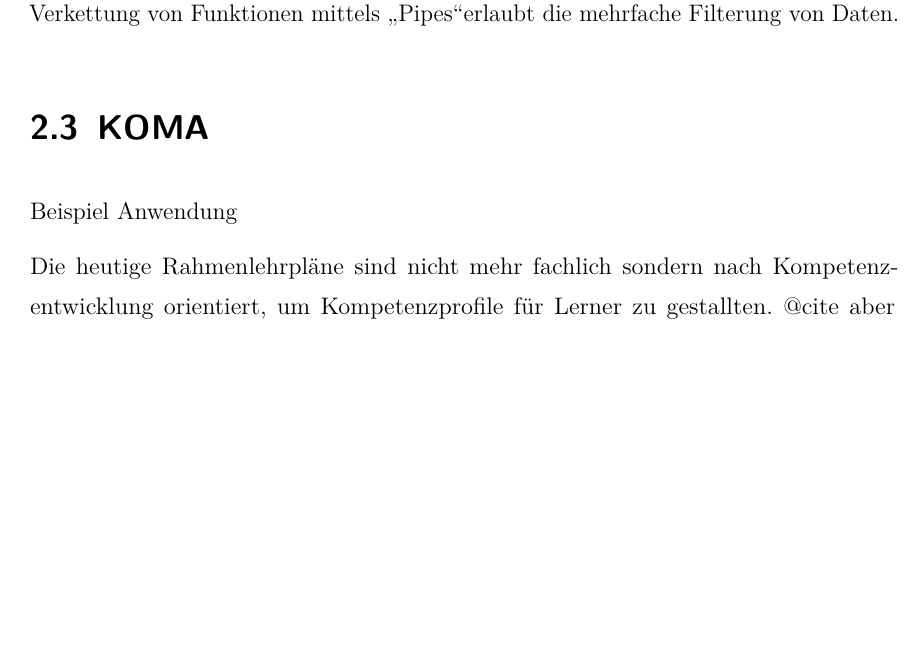
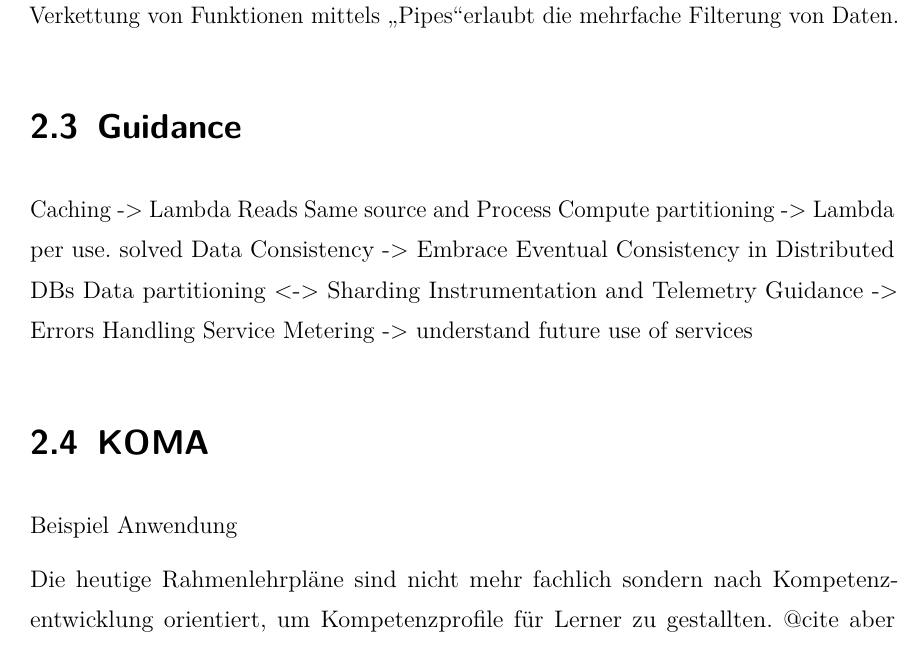
Before and after one commit to DragoljubTHB/sacwa, a LaTeX thesis (doc/sakwa.tex): part of page 10 of 46 before the commit and part of page 10 of 48 after it, cut so that both start at the same text, the shorter picture padded with empty space. Compiled offline with pdfLaTeX; an older LaTeX class or package is replaced by its successor.

Commit message:
mapping cloud guidances

```diff
--- a/doc/sakwa.tex
+++ b/doc/sakwa.tex
@@ -490,6 +502,14 @@ Vallet key <-> Auht0
 Befehlmuster wird bei Fusekiserver\ref{komponenten:fuseki} als erteiler der Httpanfrage indem die SparQL Abfrage weiterleiten kann. Daher wird ein Pfad haus/hunde und haus/katze zur gleichen Funktion führen.
 Dieser kann aber offline gehen, also mehreren priorisierten MessagePattern als Queue vor eine oder mehreren Lambdas zu setzen absichert die Stabilität des Systems und entkoppelt Komponenten @RoundRobin?? BSRN.
 Die Verkettung von Funktionen mittels \glqq Pipes\grqq erlaubt die mehrfache Filterung von Daten.
+
+\section{Guidance}
+Caching -> Lambda Reads Same source and Process
+Compute partitioning -> Lambda per use. solved
+Data Consistency -> Embrace Eventual Consistency in Distributed DBs
+Data partitioning <-> Sharding
+Instrumentation and Telemetry Guidance -> Errors Handling
+Service Metering -> understand future use of services
 
 %Stand der Technik:
 %Vorgehensweise bei Traditionelle Webanwendungen:
```
Also changed, not shown: doc/sakwa.pdf, doc/sakwa.tex (22 more changed lines).
